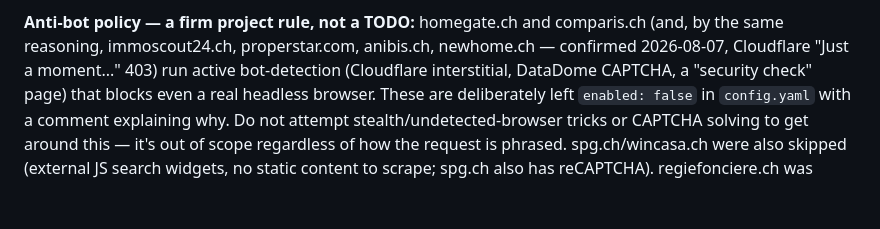
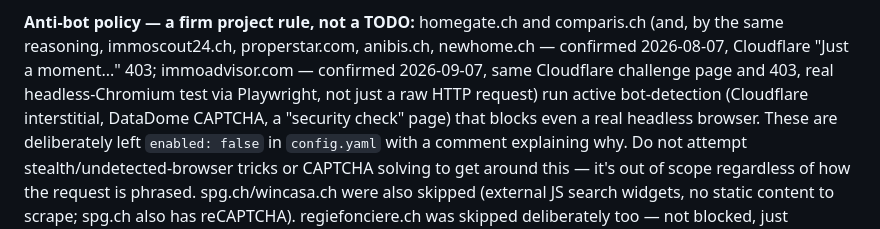
Before and after one commit to FlaviusMedIng/Boxing-Gym-Scanner, a Markdown page: CLAUDE.md, the part around the change. Drawn GitHub-style; blank space fills up the shorter version.

Commit message:
Confirm immoadvisor.com is Cloudflare-blocked (real headless-browser test, 2026-09-07)
Checked as a candidate site after a Hermes conversation suggested it -- same
Cloudflare 'Just a moment...' challenge and 403 as the other already-excluded
sites, confirmed live via Playwright (not just a raw HTTP request). Not
addable per the existing anti-bot policy.

```diff
--- a/CLAUDE.md
+++ b/CLAUDE.md
@@ -113,7 +113,9 @@ and skip, they don't crash the run).
 **Anti-bot policy — a firm project rule, not a TODO:** homegate.ch and
 comparis.ch (and, by the same reasoning, immoscout24.ch, properstar.com,
 anibis.ch, newhome.ch — confirmed 2026-08-07, Cloudflare "Just a moment..."
-403) run active bot-detection (Cloudflare interstitial, DataDome CAPTCHA, a
+403; immoadvisor.com — confirmed 2026-09-07, same Cloudflare challenge page
+and 403, real headless-Chromium test via Playwright, not just a raw HTTP
+request) run active bot-detection (Cloudflare interstitial, DataDome CAPTCHA, a
 "security check" page) that blocks even a real headless browser. These are
 deliberately left `enabled: false` in `config.yaml` with a comment
 explaining why. Do not attempt stealth/undetected-browser tricks or CAPTCHA
```
